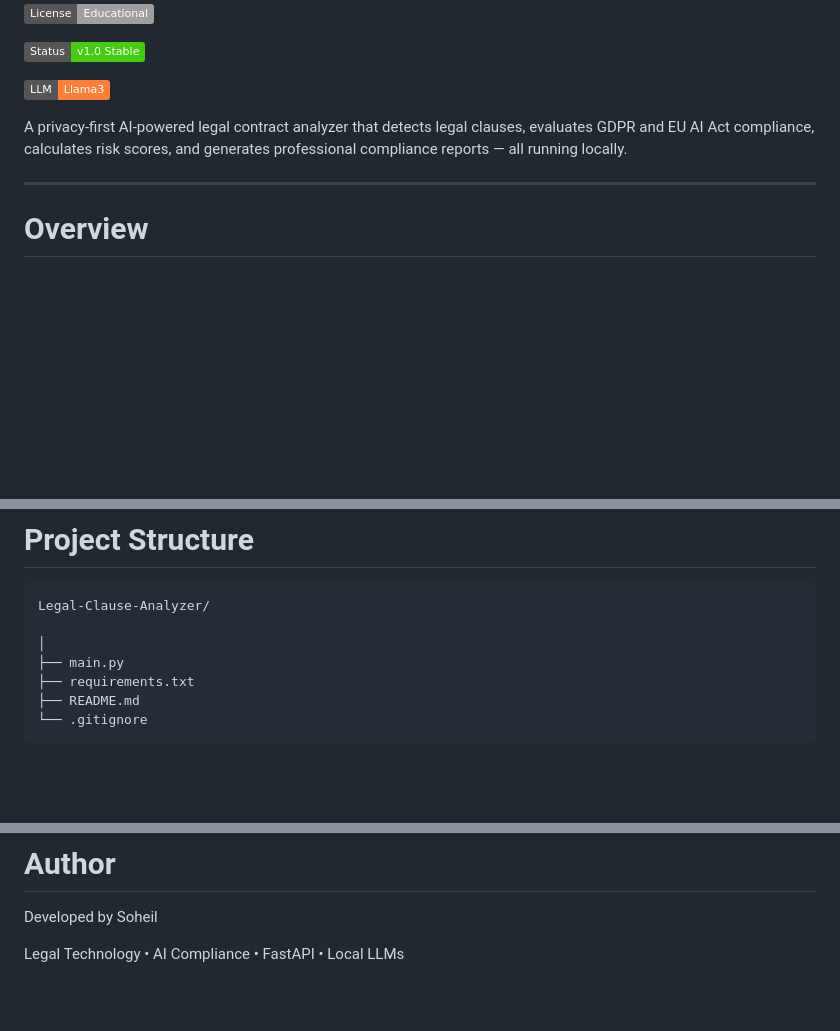
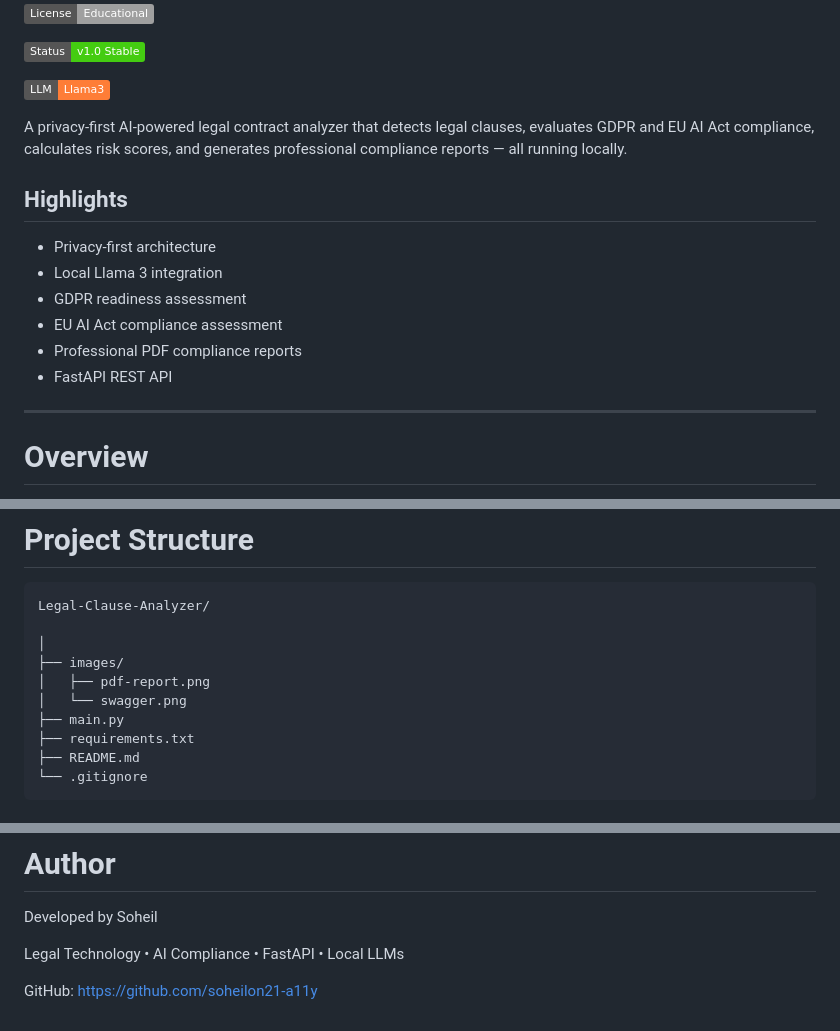
Before and after one commit to soheilon21-a11y/Legal-Clause-Analyzer, a Markdown page: README.md, 3 parts joined by grey strips. GitHub-like rendering; badges without logos; blank space fills up the shorter version.

```diff
--- a/README.md
+++ b/README.md
@@ -10,6 +10,15 @@
 ![Local LLM](https://img.shields.io/badge/LLM-Llama3-orange)
 
 A privacy-first AI-powered legal contract analyzer that detects legal clauses, evaluates GDPR and EU AI Act compliance, calculates risk scores, and generates professional compliance reports — all running locally.
+
+## Highlights
+
+- Privacy-first architecture
+- Local Llama 3 integration
+- GDPR readiness assessment
+- EU AI Act compliance assessment
+- Professional PDF compliance reports
+- FastAPI REST API
 
 ---
 
@@ -97,6 +124,9 @@ No contract data is transmitted to external AI providers.
 Legal-Clause-Analyzer/
 
 │
+├── images/
+│   ├── pdf-report.png
+│   └── swagger.png
 ├── main.py
 ├── requirements.txt
 ├── README.md
@@ -256,3 +286,6 @@ The generated reports are compliance-readiness assessments and do not constitute
 Developed by Soheil
 
 Legal Technology • AI Compliance • FastAPI • Local LLMs
+
+GitHub:
+https://github.com/soheilon21-a11y
```
Also changed, not shown: other parts of README.md (+18 -0 lines), images/pdf-report.png (added), images/swagger.png (added).
